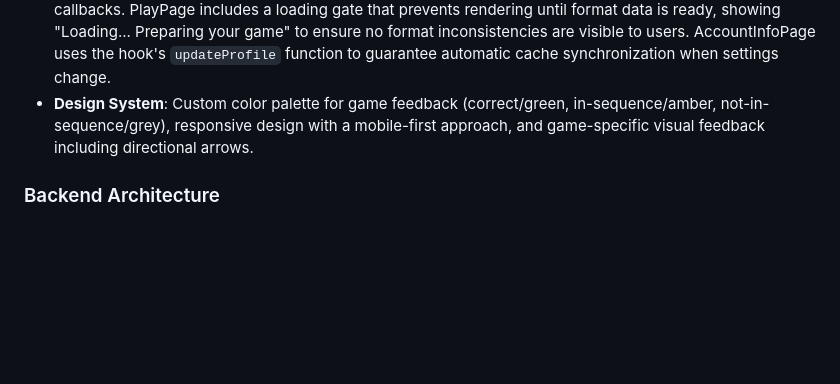
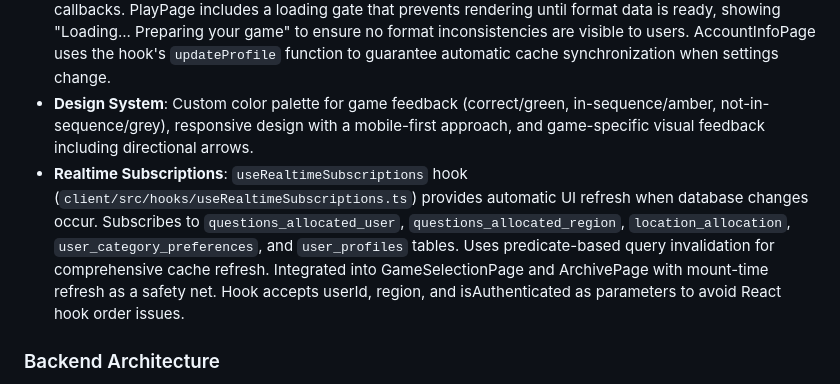
Before and after one commit to Harveypr10/ElementleGame, a Markdown page: replit.md, the part around the change. Rendered like a GitHub page; blank space fills up the shorter version.

Commit message:
Add realtime subscriptions for automatic UI updates from database changes
Introduce `useRealtimeSubscriptions` hook for subscribing to Supabase tables and utilizing predicate-based query invalidation to ensure comprehensive cache refresh and automatic UI updates.

Replit-Commit-Author: Agent
Replit-Commit-Session-Id: 11bf4917-fa8e-4e08-a431-1b8b32c4bade
Replit-Commit-Checkpoint-Type: full_checkpoint
Replit-Commit-Event-Id: 6523c94d-2ea0-4100-aee2-6425b7447d19
Replit-Commit-Screenshot-Url: https://storage.googleapis.com/screenshot-production-us-central1/6fe31c1e-5418-43cb-bd65-baff5686e850/11bf4917-fa8e-4e08-a431-1b8b32c4bade/BEYw8I9

```diff
--- a/replit.md
+++ b/replit.md
@@ -15,6 +15,7 @@ Preferred communication style: Simple, everyday language.
 - **Preload & Cache System**: A `PreloadProvider` preloads critical assets (hamster SVGs, icons) and prefetches data (settings, profile, stats, attempts, puzzles) on app mount. It uses `Promise.allSettled` for independent error handling, prioritizes cache-first rendering for instant loads, and performs background reconciliation to update data from Supabase. Cache keys are structured for various data types, and `clearUserCache()` handles logout.
 - **Format Cache System**: `client/src/lib/formatCache.ts` provides instant localStorage caching for date format settings (region, digitPreference) to prevent visual "flipping" on page load. The `useProfile`, `useUserSettings`, and `useUserDateFormat` hooks automatically sync with this cache via their `onSuccess` callbacks. PlayPage includes a loading gate that prevents rendering until format data is ready, showing "Loading... Preparing your game" to ensure no format inconsistencies are visible to users. AccountInfoPage uses the hook's `updateProfile` function to guarantee automatic cache synchronization when settings change.
 - **Design System**: Custom color palette for game feedback (correct/green, in-sequence/amber, not-in-sequence/grey), responsive design with a mobile-first approach, and game-specific visual feedback including directional arrows.
+- **Realtime Subscriptions**: `useRealtimeSubscriptions` hook (`client/src/hooks/useRealtimeSubscriptions.ts`) provides automatic UI refresh when database changes occur. Subscribes to `questions_allocated_user`, `questions_allocated_region`, `location_allocation`, `user_category_preferences`, and `user_profiles` tables. Uses predicate-based query invalidation for comprehensive cache refresh. Integrated into GameSelectionPage and ArchivePage with mount-time refresh as a safety net. Hook accepts userId, region, and isAuthenticated as parameters to avoid React hook order issues.
 
 ### Backend Architecture
 - **Server Framework**: Express.js with Node.js (ES modules) and TypeScript.
```
